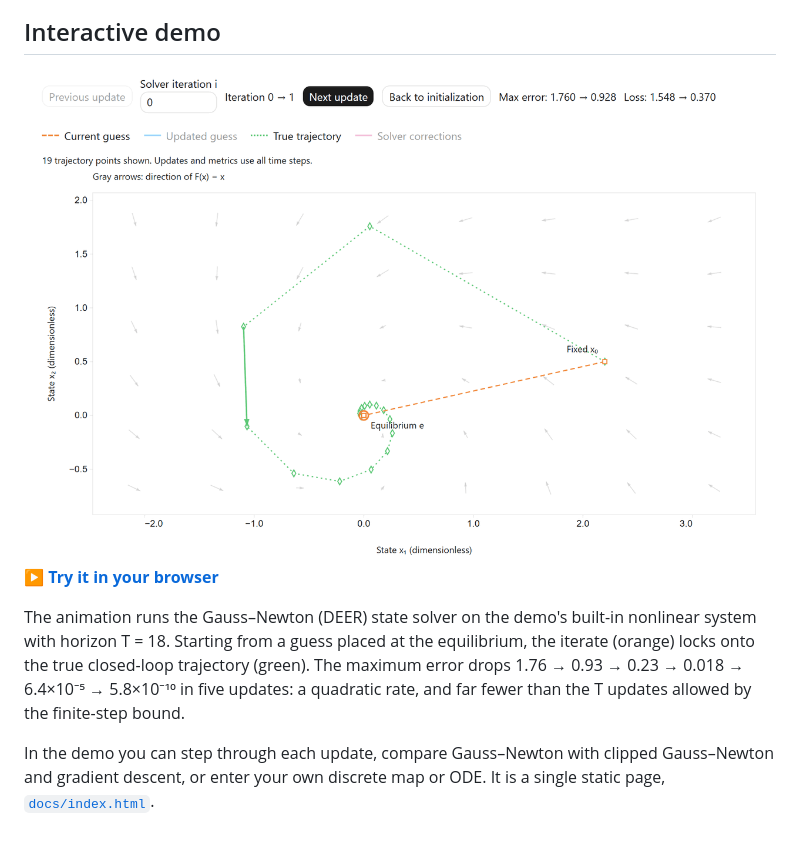
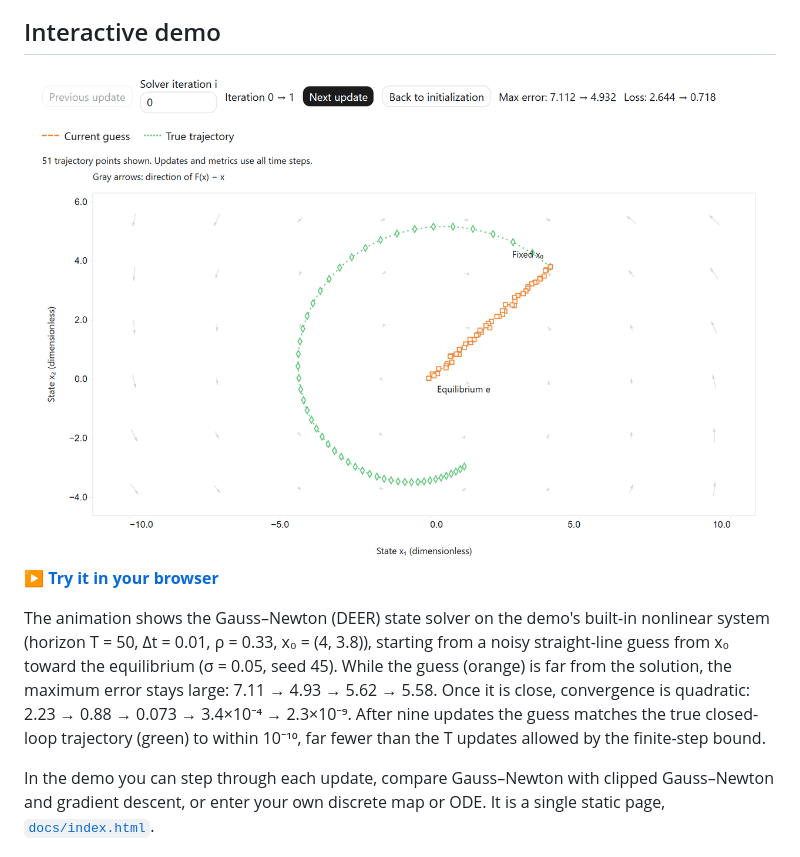
Before and after one commit to lc-lab25/Parallel-Policy-Gradient, a Markdown page: README.md, the part around one of its changes. GitHub-like rendering; pictures changed too: img/guess_dynamics_convergence_light.gif.

```diff
--- a/README.md
+++ b/README.md
@@ -19,7 +19,7 @@ This repository contains the code and numerical experiments for **[“Parallel P
 
 **[▶ Try it in your browser](https://lc-lab25.github.io/Parallel-Policy-Gradient/)**
 
-The animation runs the Gauss–Newton (DEER) state solver on the demo's built-in nonlinear system with horizon T = 18. Starting from a guess placed at the equilibrium, the iterate (orange) locks onto the true closed-loop trajectory (green). The maximum error drops 1.76 → 0.93 → 0.23 → 0.018 → 6.4×10⁻⁵ → 5.8×10⁻¹⁰ in five updates: a quadratic rate, and far fewer than the T updates allowed by the finite-step bound.
+The animation shows the Gauss–Newton (DEER) state solver on the demo's built-in nonlinear system (horizon T = 50, Δt = 0.01, ρ = 0.33, x₀ = (4, 3.8)), starting from a noisy straight-line guess from x₀ toward the equilibrium (σ = 0.05, seed 45). While the guess (orange) is far from the solution, the maximum error stays large: 7.11 → 4.93 → 5.62 → 5.58. Once it is close, convergence is quadratic: 2.23 → 0.88 → 0.073 → 3.4×10⁻⁴ → 2.3×10⁻⁹. After nine updates the guess matches the true closed-loop trajectory (green) to within 10⁻¹⁰, far fewer than the T updates allowed by the finite-step bound.
 
 In the demo you can step through each update, compare Gauss–Newton with clipped Gauss–Newton and gradient descent, or enter your own discrete map or ODE. It is a single static page, [`docs/index.html`](docs/index.html).
 
```
Also changed, not shown: other parts of README.md (+1 -1 lines), img/guess_dynamics_convergence_dark.gif.
